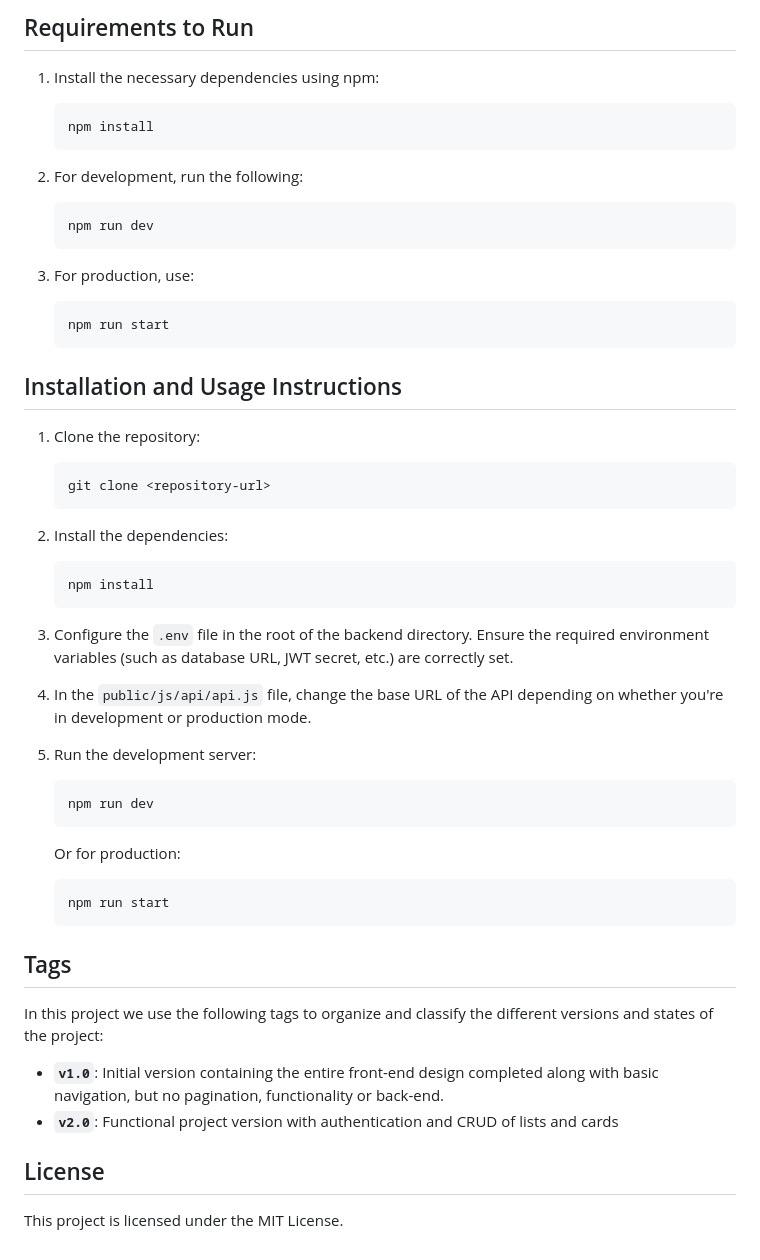
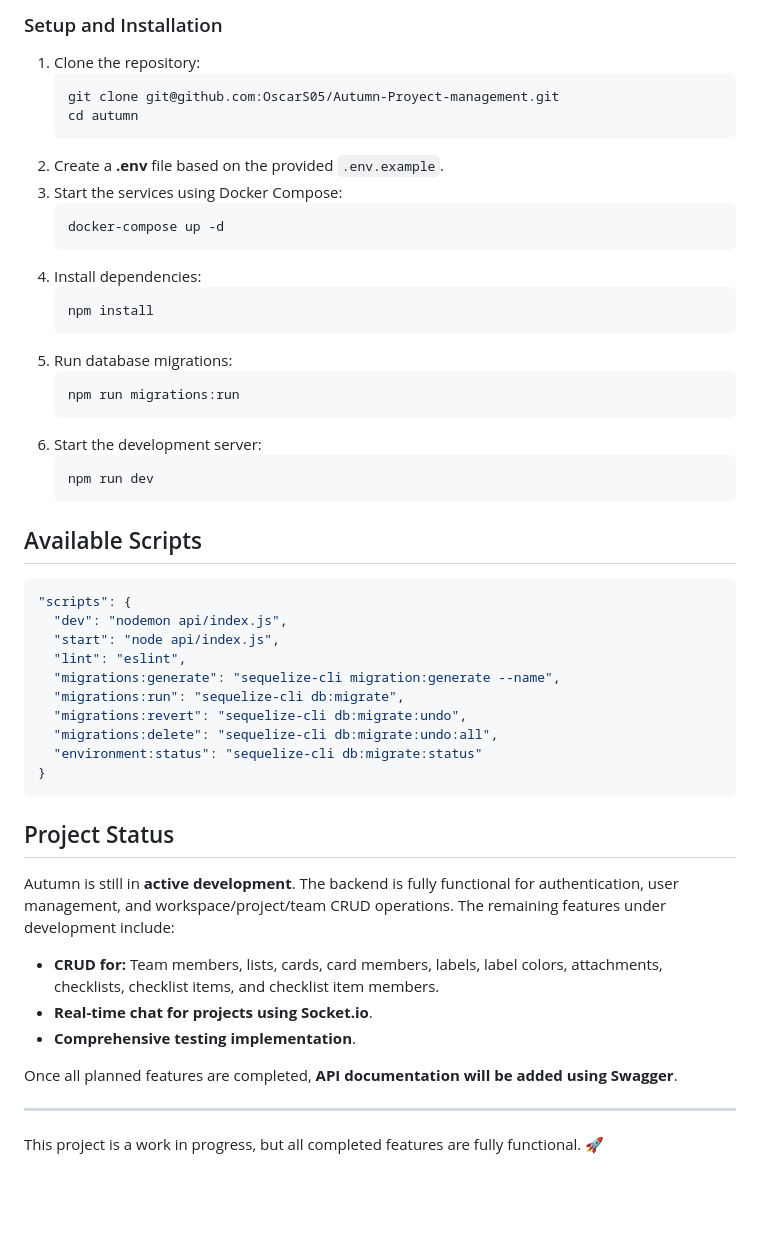
Before and after one commit to OscarS05/Autumn-Proyect-management, a Markdown page: README.md, the part around one of its changes. GitHub-like rendering; blank space fills up the shorter version.

````diff
--- a/README.md
+++ b/README.md
@@ -36,57 +54,50 @@ The `api` folder contains everything related to the server-side logic:
 
-## Requirements to Run
+### Setup and Installation
+1. Clone the repository:
+   ```bash
+   git clone git@github.com:OscarS05/Autumn-Proyect-management.git
+   cd autumn
+   ```
+2. Create a **.env** file based on the provided `.env.example`.
+3. Start the services using Docker Compose:
+   ```bash
+   docker-compose up -d
+   ```
+4. Install dependencies:
+   ```bash
+   npm install
+   ```
+5. Run database migrations:
+   ```bash
+   npm run migrations:run
+   ```
+6. Start the development server:
+   ```bash
+   npm run dev
+   ```
 
-1. Install the necessary dependencies using npm:
-    ```bash
-    npm install
-    ```
+## Available Scripts
+```json
+"scripts": {
+  "dev": "nodemon api/index.js",
+  "start": "node api/index.js",
+  "lint": "eslint",
+  "migrations:generate": "sequelize-cli migration:generate --name",
+  "migrations:run": "sequelize-cli db:migrate",
+  "migrations:revert": "sequelize-cli db:migrate:undo",
+  "migrations:delete": "sequelize-cli db:migrate:undo:all",
+  "environment:status": "sequelize-cli db:migrate:status"
+}
+```
 
-2. For development, run the following:
-    ```bash
-    npm run dev
-    ```
+## Project Status
+Autumn is still in **active development**. The backend is fully functional for authentication, user management, and workspace/project/team CRUD operations. The remaining features under development include:
 
-3. For production, use:
-    ```bash
-    npm run start
-    ```
+- **CRUD for:** Team members, lists, cards, card members, labels, label colors, attachments, checklists, checklist items, and checklist item members.
+- **Real-time chat for projects using Socket.io**.
+- **Comprehensive testing implementation**.
 
-## Installation and Usage Instructions
+Once all planned features are completed, **API documentation will be added using Swagger**.
 
-1. Clone the repository:
-    ```bash
-    git clone <repository-url>
-    ```
-
-2. Install the dependencies:
-    ```bash
-    npm install
-    ```
-
-3. Configure the `.env` file in the root of the backend directory. Ensure the required environment variables (such as database URL, JWT secret, etc.) are correctly set.
-
-4. In the `public/js/api/api.js` file, change the base URL of the API depending on whether you're in development or production mode.
-
-5. Run the development server:
-    ```bash
-    npm run dev
-    ```
-
-   Or for production:
-    ```bash
-    npm run start
-    ```
-
-
-## Tags
-
-In this project we use the following tags to organize and classify the different versions and states of the project:
-
-- **`v1.0`**: Initial version containing the entire front-end design completed along with basic navigation, but no pagination, functionality or back-end.
-- **`v2.0`**: Functional project version with authentication and CRUD of lists and cards
-
-
-
-## License
-
-This project is licensed under the MIT License.
+---
+This project is a work in progress, but all completed features are fully functional. 🚀
````
Also changed, not shown: other parts of README.md (+46 -28 lines).
